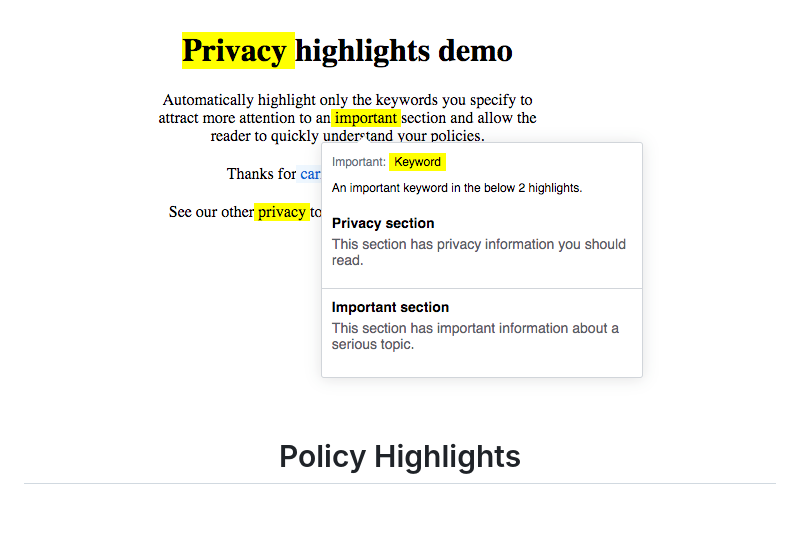
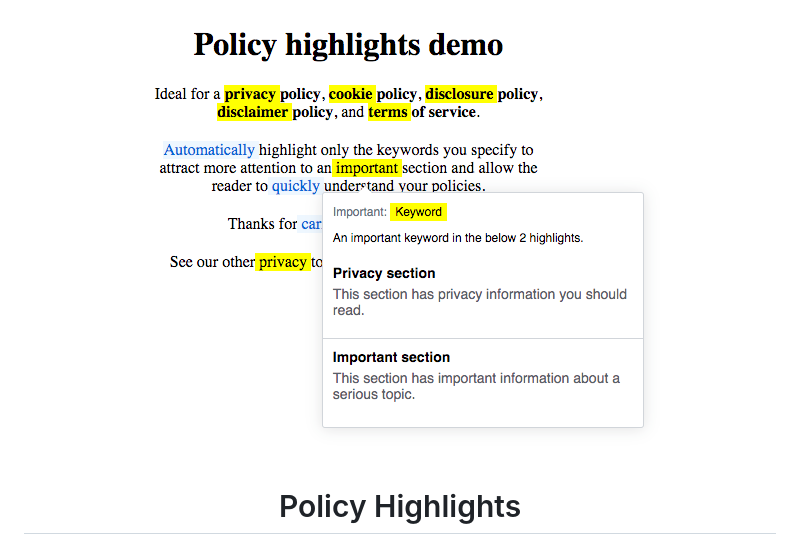
Before and after one commit to weareprivacy/policy-highlights, a Markdown page: README.md, the part around the change. Rendered like a GitHub page; pictures changed too: static/readme.png; blank space fills up the shorter version.

Commit message:
update README image and index.html

```diff
--- a/README.md
+++ b/README.md
@@ -1,5 +1,5 @@
 <p align="center">
-  <img width="550px" height="400px" src="./static/readme.png">
+  <img width="550px" height="450px" src="./static/readme.png">
 </p>
 
 <h1 align="center">Policy Highlights</h1>
```
Also changed, not shown: 5 other files.
